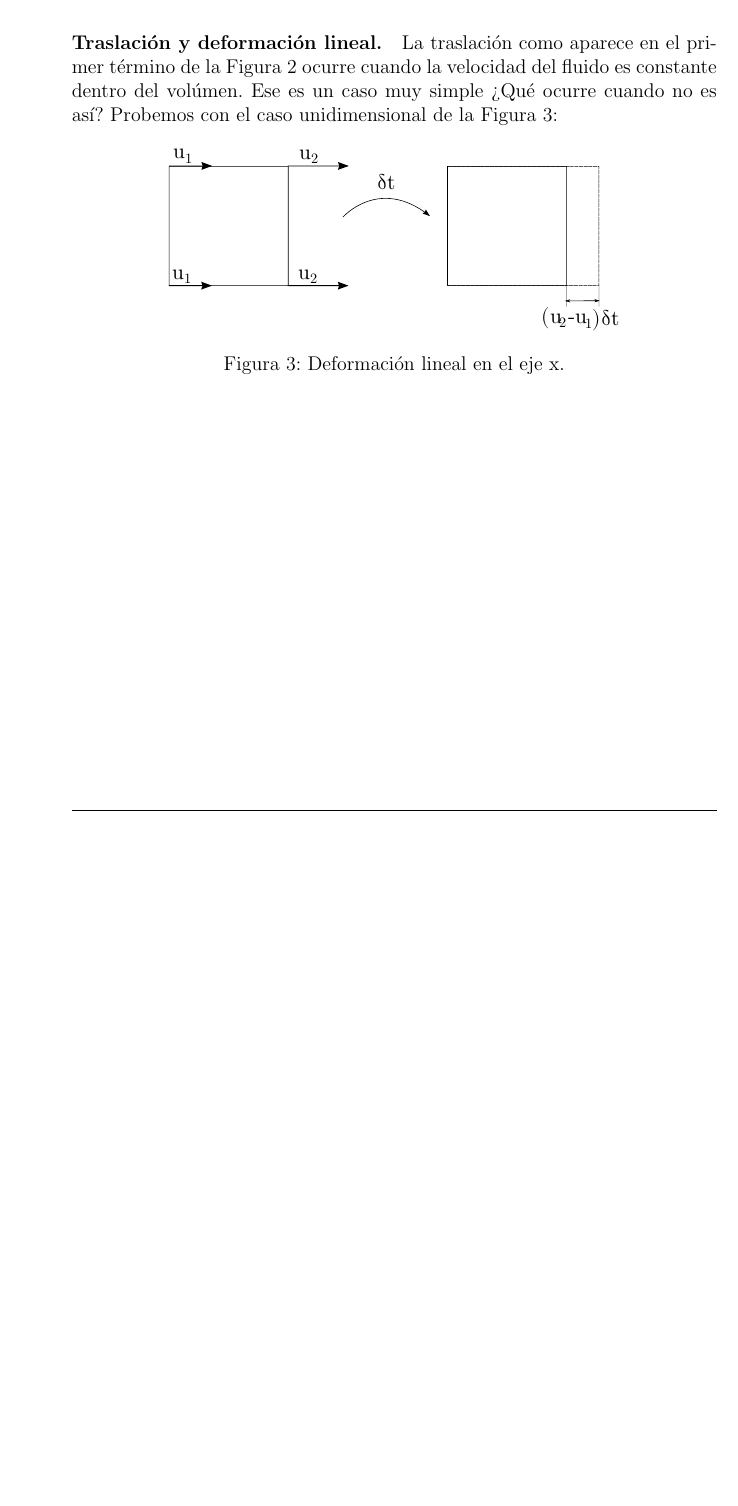
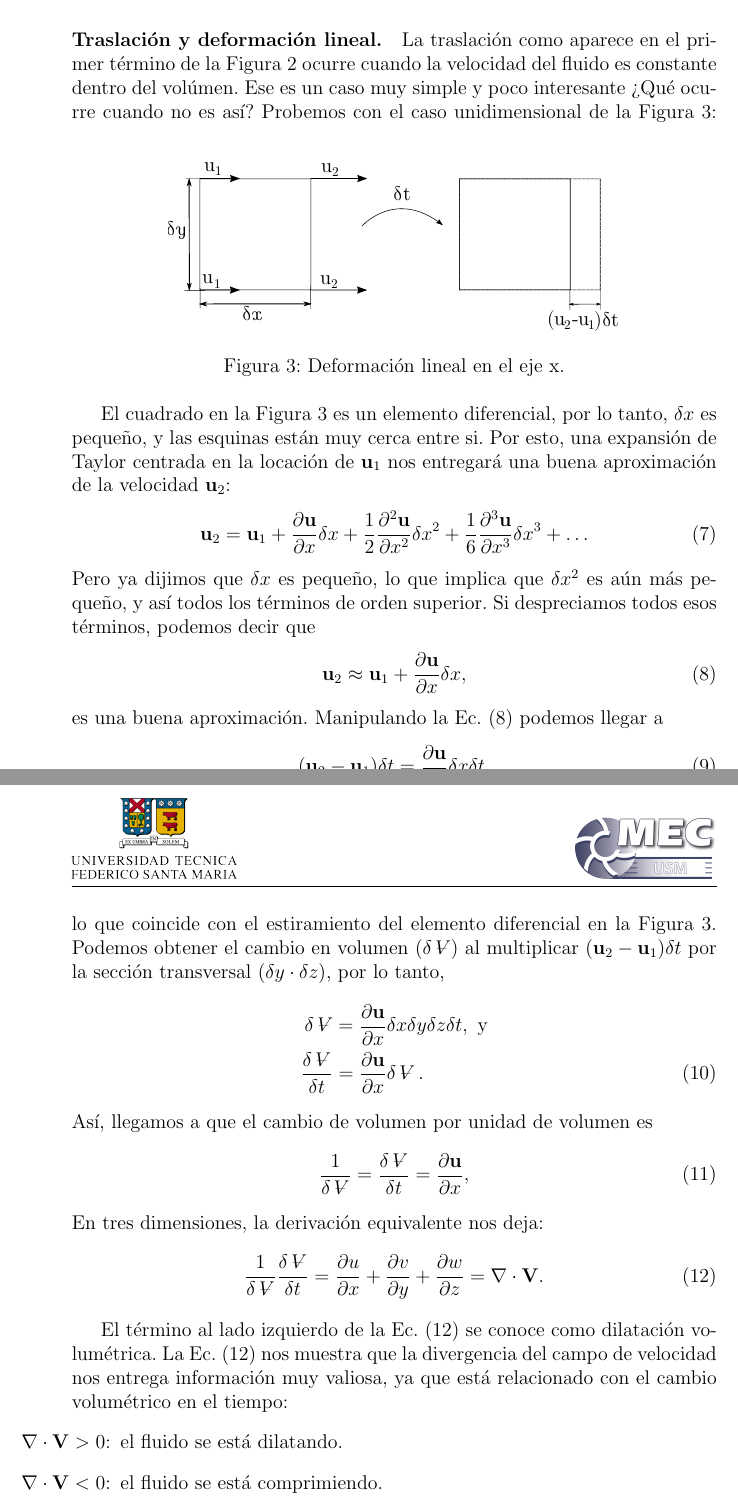
Before and after one commit to cdcooper84/mec220, a LaTeX document (apuntes/clase01/clase01.tex, which reads apuntes/clase01/material01.tex): part of page 4 of 4 before the commit and two parts of pages 4 and 5 of 5 after it, the two joined at a grey line, cut so that both start at the same text, the shorter picture padded with empty space. Compiled offline with pdfLaTeX.

Commit message:
termine deformacion lineal

```diff
--- a/apuntes/clase01/clase01.tex
+++ b/apuntes/clase01/clase01.tex
@@ -10,6 +10,7 @@
 \newcommand{\ihat}{\hat{\textbf{\i}}}
 \newcommand{\jhat}{\hat{\textbf{\j}}}
 \newcommand{\khat}{\hat{\textbf{k}}}
+\newcommand{\vol}{\mathop{\ooalign{\hfil$V$\hfil\cr\kern0.08em--\hfil\cr}}\nolimits}
 
 \graphicspath{{../img/}}
 
--- a/apuntes/clase01/material01.tex
+++ b/apuntes/clase01/material01.tex
@@ -111,7 +111,9 @@ Analicemos cada una de estas.
 
 \paragraph{Traslación y deformación lineal.}
 La traslación como aparece en el primer término de la Figura \ref{fig:deformacion} ocurre cuando la velocidad del fluido es constante dentro del volúmen.
-Ese es un caso muy simple \mbox{?`}Qué ocurre cuando no es así? Probemos con el caso unidimensional de la Figura \ref{fig:deformacion_lineal}:
+Ese es un caso muy simple y poco interesante
+\mbox{?`}Qué ocurre cuando no es así?
+Probemos con el caso unidimensional de la Figura \ref{fig:deformacion_lineal}:
 %
 \begin{figure}[h!]
 \centering
@@ -119,3 +121,53 @@ Ese es un caso muy simple \mbox{?`}Qué ocurre cuando no es así? Probemos con e
 \caption{Deformación lineal en el eje x.}
 \label{fig:deformacion_lineal}
 \end{figure}
+
+El cuadrado en la Figura \ref{fig:deformacion_lineal} es un elemento diferencial, por lo tanto, $\delta x$ es pequeño, y las esquinas están muy cerca entre si.
+Por esto, una expansión de Taylor centrada en la locación de $\mathbf{u}_1$ nos entregará una buena aproximación de la velocidad $\mathbf{u}_2$:
+%
+\begin{equation}
+\mathbf{u}_2 = \mathbf{u}_1 + \frac{\partial \mathbf{u}}{\partial x}\delta x + \frac{1}{2}\frac{\partial^2 \mathbf{u}}{\partial x^2}\delta x^2 + \frac{1}{6}\frac{\partial^3 \mathbf{u}}{\partial x^3}\delta x^3 + \dots
+\end{equation}
+%
+Pero ya dijimos que $\delta x$ es pequeño, lo que implica que $\delta x^2$ es aún más pequeño, y así todos los términos de orden superior.
+Si despreciamos todos esos términos, podemos decir que
+%
+\begin{equation}\label{eq:u_lineal}
+\mathbf{u}_2 \approx \mathbf{u}_1 + \frac{\partial \mathbf{u}}{\partial x}\delta x,
+\end{equation}
+%
+es una buena aproximación.
+Manipulando la Ec. \eqref{eq:u_lineal} podemos llegar a
+%
+\begin{equation}
+(\mathbf{u}_2-\mathbf{u}_1)\delta t=\frac{\partial \mathbf{u}}{\partial x}\delta x\delta t,
+\end{equation}
+%
+lo que coincide con el estiramiento del elemento diferencial en la Figura \ref{fig:deformacion_lineal}.
+Podemos obtener el cambio en volumen ($\delta \vol$) al multiplicar $(\mathbf{u}_2-\mathbf{u}_1)\delta t$ por la sección transversal ($\delta y\cdot \delta z$), por lo tanto,
+%
+\begin{align}
+\delta \vol &= \frac{\partial \mathbf{u}}{\partial x} \delta x\delta y\delta z\delta t, \text{ y} \nonumber \\
+\frac{\delta \vol}{\delta t} &= \frac{\partial \mathbf{u}}{\partial x}\delta \vol.
+\end{align}
+%
+Así, llegamos a que el cambio de volumen por unidad de volumen es
+%
+\begin{equation}
+\frac{1}{\delta \vol} = \frac{\delta \vol}{\delta t} = \frac{\partial \mathbf{u}}{\partial x},
+\end{equation}
+%
+En tres dimensiones, la derivación equivalente nos deja:
+%
+\begin{equation}\label{eq:dil_vol}
+\frac{1}{\delta \vol}\frac{\delta \vol}{\delta t} = \frac{\partial u}{\partial x} +\frac{\partial v}{\partial y} +\frac{\partial w}{\partial z}  = \nabla \cdot \mathbf{V}.
+\end{equation}
+
+El término al lado izquierdo de la Ec. \eqref{eq:dil_vol} se conoce como dilatación volumétrica.
+La Ec. \eqref{eq:dil_vol} nos muestra que la divergencia del campo de velocidad nos entrega información muy valiosa, ya que está relacionado con el cambio volumétrico en el tiempo:
+%
+\begin{itemize}
+\item[$\nabla \cdot \mathbf{V} > 0$:] el fluido se está dilatando.
+\item[$\nabla \cdot \mathbf{V} < 0$:] el fluido se está comprimiendo.
+\item[$\nabla \cdot \mathbf{V} = 0$:] no hay cambio en volumen. Ejemplo: flujo incompresible.
+\end{itemize}
```
Also changed, not shown: apuntes/img/clase01/deformacion_lineal.pdf.
